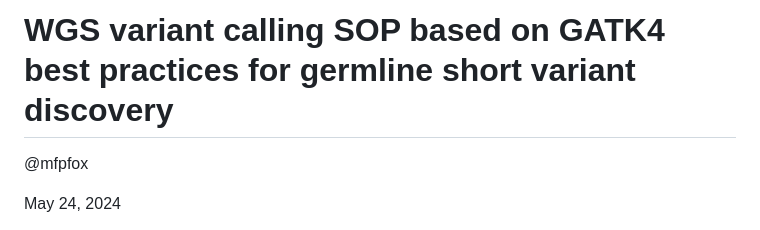
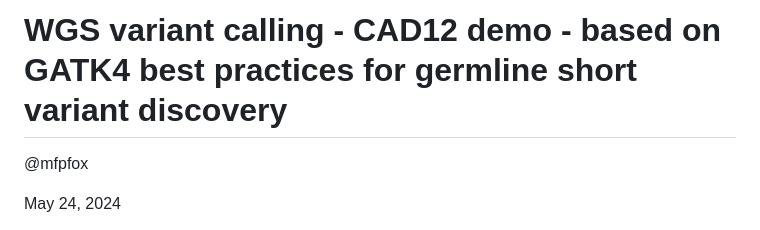
Before and after one commit to Mfpfox/WGS, a Markdown page: README.md, the part around the change. Rendered like a GitHub page.

```diff
--- a/README.md
+++ b/README.md
@@ -1,4 +1,4 @@
-# WGS variant calling SOP based on GATK4 best practices for germline short variant discovery
+# WGS variant calling - CAD12 demo - based on GATK4 best practices for germline short variant discovery
 
 @mfpfox
 
```
